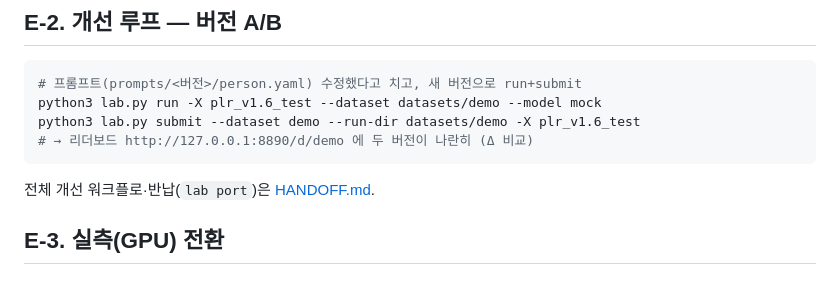
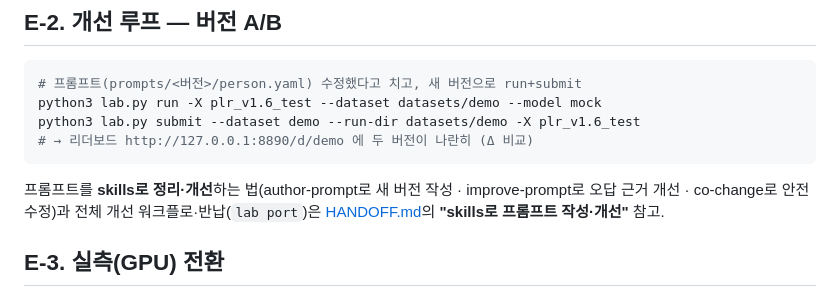
Before and after one commit to hyayi/plr-prompt-lab, a Markdown page: docs/TUTORIAL.md, the part around the change. Rendered like a GitHub page.

````diff
--- a/docs/TUTORIAL.md
+++ b/docs/TUTORIAL.md
@@ -217,7 +217,9 @@ python3 lab.py submit --dataset demo --run-dir datasets/demo -X plr_v1.6_test
 # → 리더보드 http://127.0.0.1:8890/d/demo 에 두 버전이 나란히 (Δ 비교)
 ```
 
-전체 개선 워크플로·반납(`lab port`)은 [HANDOFF.md](HANDOFF.md).
+프롬프트를 **skills로 정리·개선**하는 법(author-prompt로 새 버전 작성 · improve-prompt로
+오답 근거 개선 · co-change로 안전 수정)과 전체 개선 워크플로·반납(`lab port`)은
+[HANDOFF.md](HANDOFF.md)의 **"skills로 프롬프트 작성·개선"** 참고.
 
 ## E-3. 실측(GPU) 전환
 
````
Also changed, not shown: docs/EXPERIMENT_SPEC.md (deleted, +0 -131 lines), docs/HANDOFF.md (+33 -1 lines).
